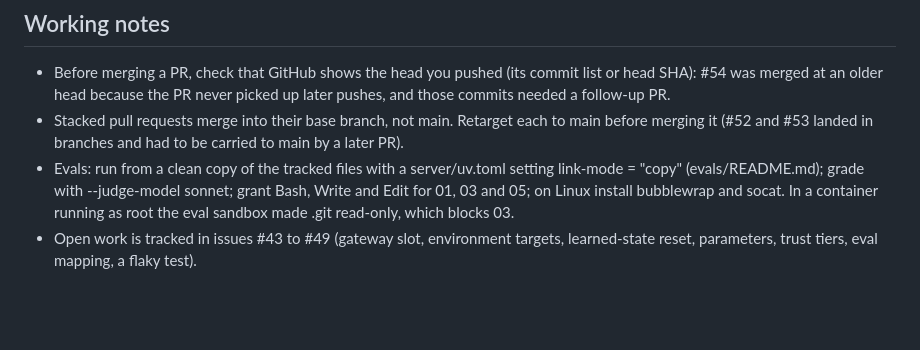
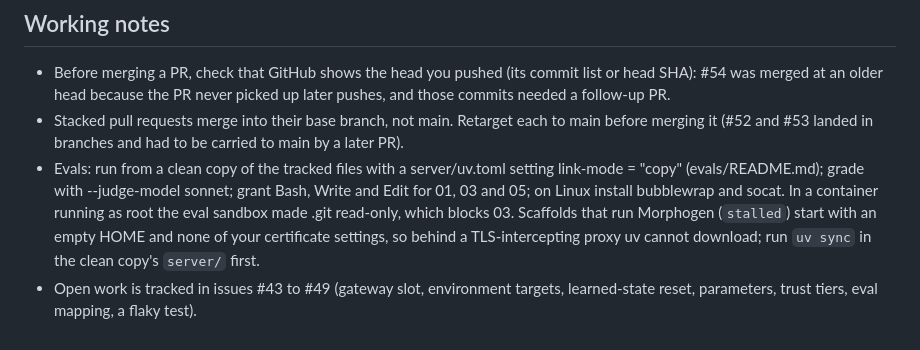
Before and after one commit to OpenReplicant/Morphogen, a Markdown page: CLAUDE.md, the part around the change. Drawn GitHub-style; blank space fills up the shorter version.

Commit message:
Eval 06 after declared parameters: 1.0 / 0.5; note on syncing before evals behind a proxy
Co-Authored-By: Claude Opus 5.5 <noreply@anthropic.com>
Claude-Session: https://claude.ai/code/session_01KhsqyxpY3aPZvjVXoqGttQ

```diff
--- a/CLAUDE.md
+++ b/CLAUDE.md
@@ -108,6 +108,9 @@ tag, then /plugin update morphogen@morphogen and start a new session.
   sonnet; grant Bash, Write and Edit for 01, 03 and 05; on Linux install
   bubblewrap and socat. In a container running as root the eval sandbox made
   .git read-only, which blocks 03.
+  Scaffolds that run Morphogen (`stalled`) start with an empty HOME and none
+  of your certificate settings, so behind a TLS-intercepting proxy uv cannot
+  download; run `uv sync` in the clean copy's `server/` first.
 - Open work is tracked in issues #43 to #49 (gateway slot, environment
   targets, learned-state reset, parameters, trust tiers, eval mapping, a
   flaky test).
```
Also changed, not shown: evals/README.md (+1 -0 lines).
